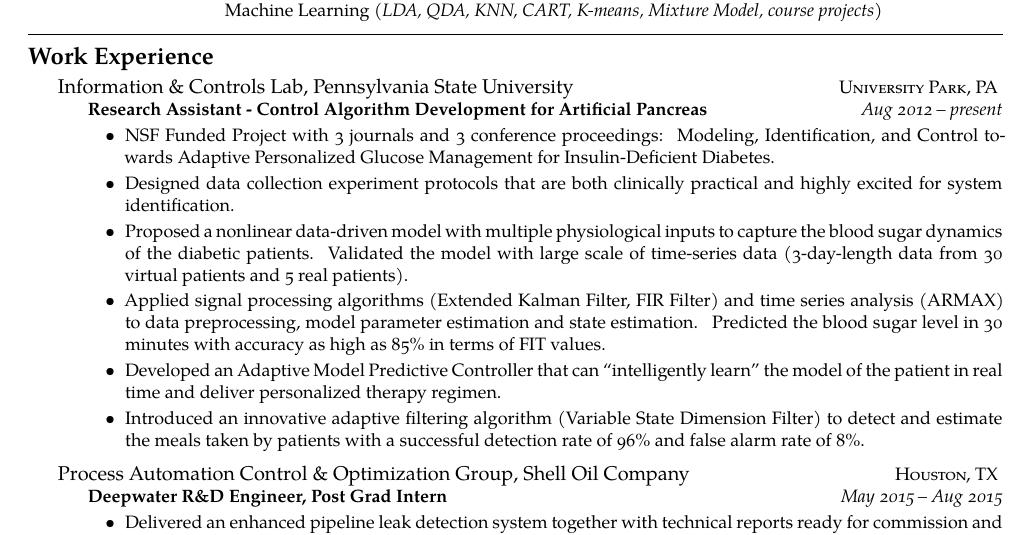
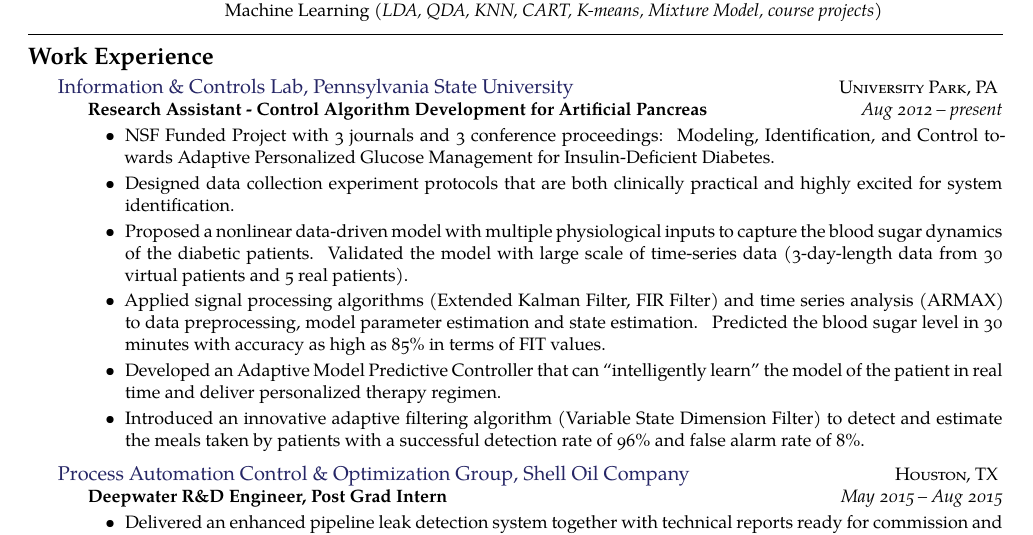
Before and after one commit to lishengfeng/Resume, a LaTeX CV (Resume_Jinyu_Xie.tex): part of page 1 of 3, cut so that both start at the same text. Compiled offline with XeLaTeX.

Commit message:
Links to Research/Internship added.

```diff
--- a/Resume_Jinyu_Xie.tex
+++ b/Resume_Jinyu_Xie.tex
@@ -154,7 +154,7 @@
 \roottitle{Work Experience}
 
 \headedsection
-{Information \& Controls Lab, Pennsylvania State University}
+{\href{http://sites.psu.edu/jinyuxie/research/}{Information \& Controls Lab, Pennsylvania State University}}
 {\textsc{University Park, PA}}
   {
     \headedsubsection
```
Also changed, not shown: Resume_Jinyu_Xie.pdf, Resume_Jinyu_Xie.tex (2 more changed lines).
